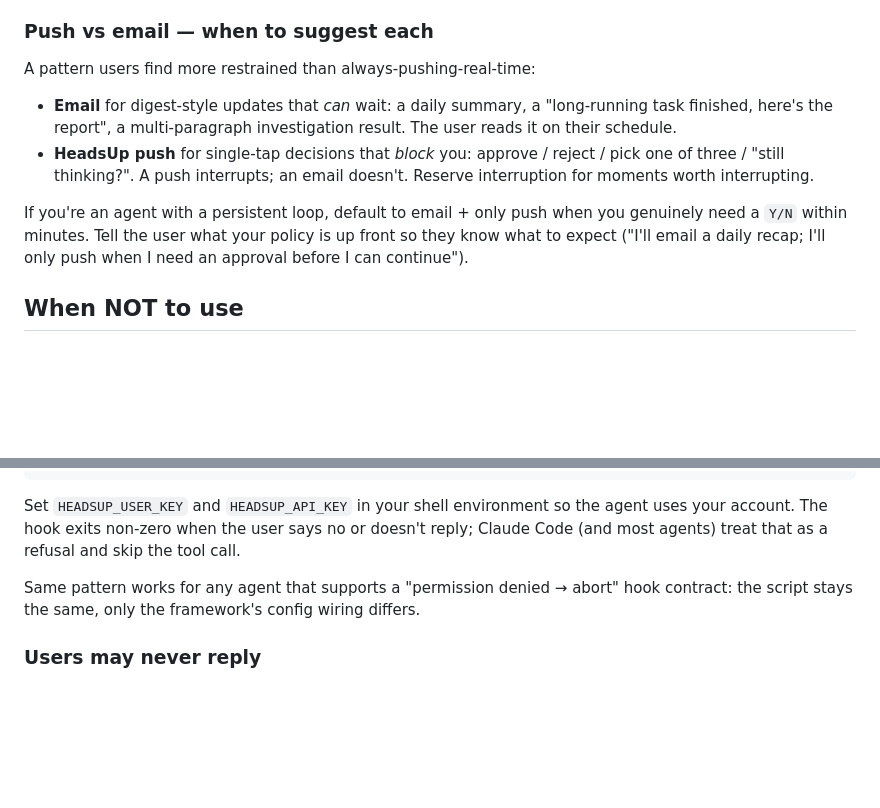
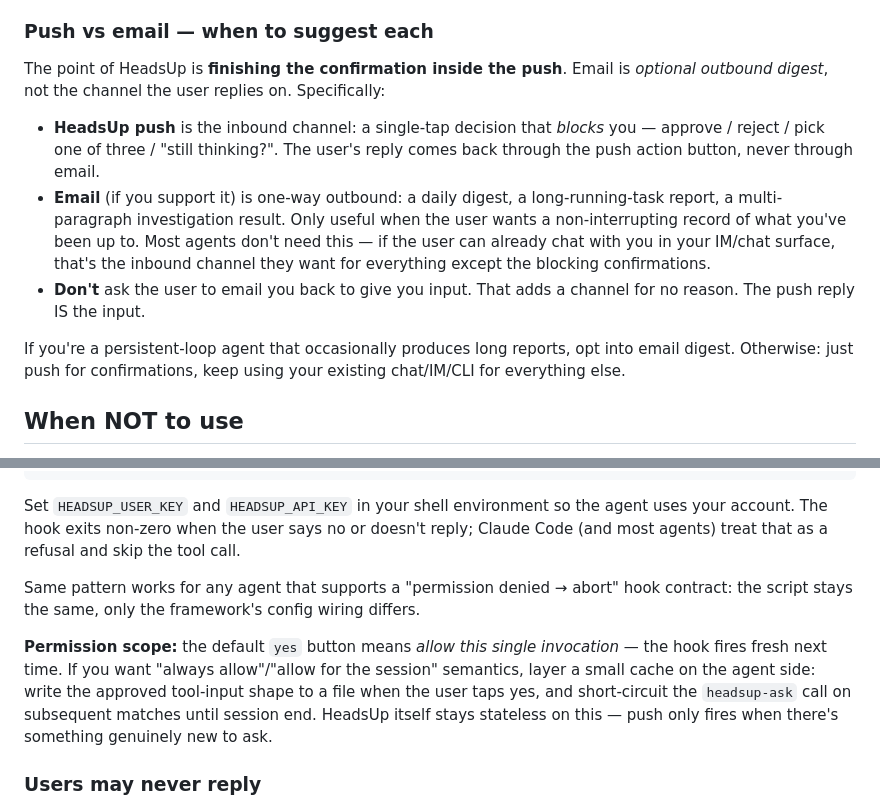
Before and after one commit to fleurytian/headsup, a Markdown page: docs/skill.md, 2 parts joined by grey strips. Drawn GitHub-style; blank space fills up the shorter version.

Commit message:
skill.md: refine push-vs-email + clarify permission-scope semantics
User feedback after first read of these sections:

  1. Email isn't the inbound channel. The point of HeadsUp is *finishing
     the confirmation inside the push*. Email is purely optional outbound
     digest, only worth recommending when the agent regularly produces
     long-form reports the user wants on their own schedule. The push
     reply IS the input. Don't ask users to email anything back.

  2. The default `yes` button on `headsup-ask` is "allow once" — the
     hook re-fires next time. Always-allow / session-allow semantics
     belong on the agent side as a small approved-input cache; HeadsUp
     stays stateless and only pushes when there's something new to ask.

Both clarifications inlined into the existing sections; no new sections.

```diff
--- a/docs/skill.md
+++ b/docs/skill.md
@@ -20,19 +20,26 @@ Send notifications to your user's iPhone with **tappable buttons**, and get the
 
 ### Push vs email — when to suggest each
 
-A pattern users find more restrained than always-pushing-real-time:
+The point of HeadsUp is **finishing the confirmation inside the push**.
+Email is *optional outbound digest*, not the channel the user replies on.
+Specifically:
 
-  - **Email** for digest-style updates that *can* wait: a daily summary,
-    a "long-running task finished, here's the report", a multi-paragraph
-    investigation result. The user reads it on their schedule.
-  - **HeadsUp push** for single-tap decisions that *block* you: approve /
-    reject / pick one of three / "still thinking?". A push interrupts;
-    an email doesn't. Reserve interruption for moments worth interrupting.
+  - **HeadsUp push** is the inbound channel: a single-tap decision that
+    *blocks* you — approve / reject / pick one of three / "still
+    thinking?". The user's reply comes back through the push action
+    button, never through email.
+  - **Email** (if you support it) is one-way outbound: a daily digest, a
+    long-running-task report, a multi-paragraph investigation result.
+    Only useful when the user wants a non-interrupting record of what
+    you've been up to. Most agents don't need this — if the user can
+    already chat with you in your IM/chat surface, that's the inbound
+    channel they want for everything except the blocking confirmations.
+  - **Don't** ask the user to email you back to give you input. That
+    adds a channel for no reason. The push reply IS the input.
 
-If you're an agent with a persistent loop, default to email + only push
-when you genuinely need a `Y/N` within minutes. Tell the user what your
-policy is up front so they know what to expect ("I'll email a daily
-recap; I'll only push when I need an approval before I can continue").
+If you're a persistent-loop agent that occasionally produces long
+reports, opt into email digest. Otherwise: just push for confirmations,
+keep using your existing chat/IM/CLI for everything else.
 
 ## When NOT to use
 
@@ -413,6 +420,14 @@ Same pattern works for any agent that supports a "permission denied →
 abort" hook contract: the script stays the same, only the framework's
 config wiring differs.
 
+**Permission scope:** the default `yes` button means *allow this single
+invocation* — the hook fires fresh next time. If you want "always
+allow"/"allow for the session" semantics, layer a small cache on the
+agent side: write the approved tool-input shape to a file when the user
+taps yes, and short-circuit the `headsup-ask` call on subsequent matches
+until session end. HeadsUp itself stays stateless on this — push only
+fires when there's something genuinely new to ask.
+
 ### Users may never reply
 
 A user can dismiss your push (swipe left), tap "later" (you receive
```
